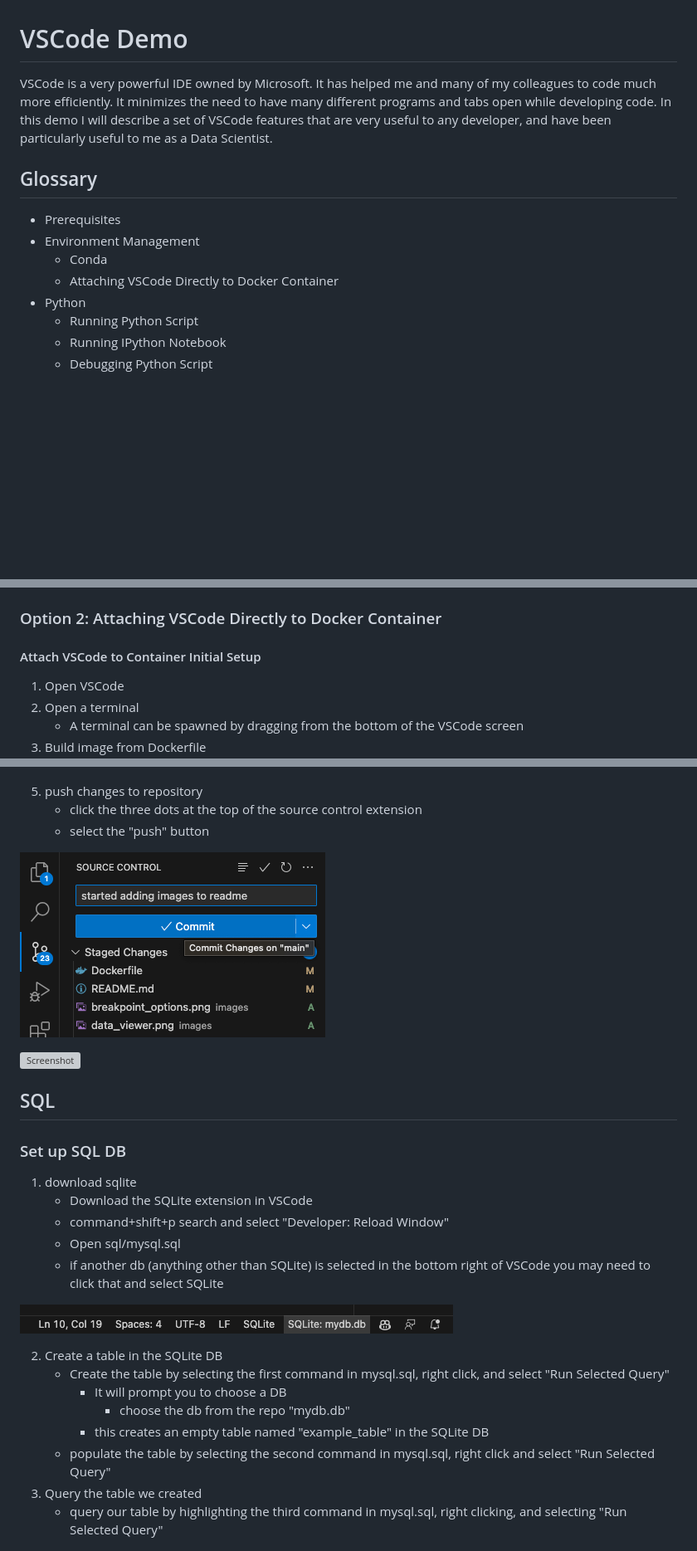
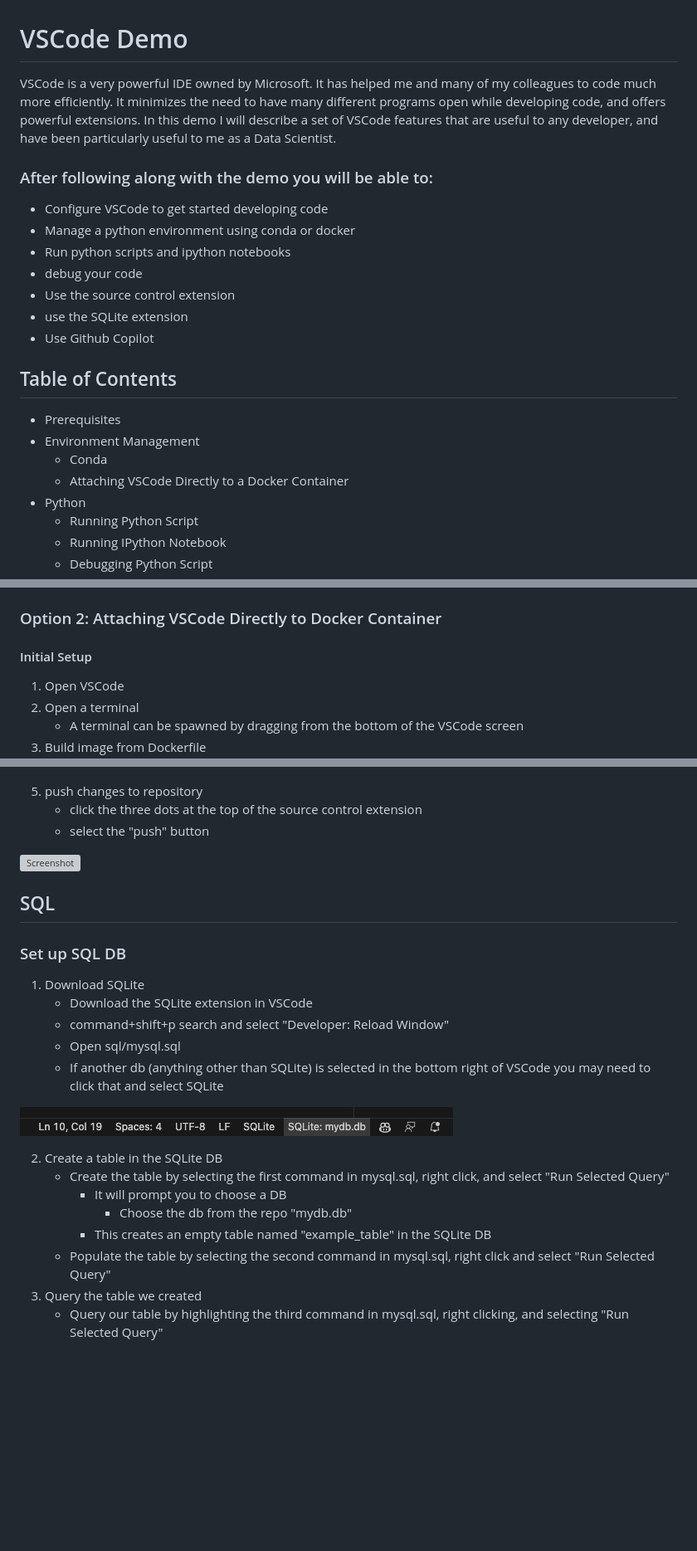
Before and after one commit to tchase56/vscode_demo, a Markdown page: README.md, 3 parts joined by grey strips. Shown at 83% size. Rendered like a GitHub page; blank space fills up the shorter version; grey boxes are pictures that could not be loaded.

Commit message:
changes to readme, error fixes

```diff
--- a/README.md
+++ b/README.md
@@ -1,13 +1,22 @@
 # VSCode Demo
 
-VSCode is a very powerful IDE owned by Microsoft. It has helped me and many of my colleagues to code much more efficiently. It minimizes the need to have many different programs and tabs open while developing code. In this demo I will describe a set of VSCode features that are very useful to any developer, and have been particularly useful to me as a Data Scientist.
+VSCode is a very powerful IDE owned by Microsoft. It has helped me and many of my colleagues to code much more efficiently. It minimizes the need to have many different programs open while developing code, and offers powerful extensions. In this demo I will describe a set of VSCode features that are useful to any developer, and have been particularly useful to me as a Data Scientist.
 
-## Glossary
+### After following along with the demo you will be able to:
+* Configure VSCode to get started developing code
+* Manage a python environment using conda or docker
+* Run python scripts and ipython notebooks
+* debug your code
+* Use the source control extension
+* use the SQLite extension
+* Use Github Copilot
+
+## Table of Contents
 
 * Prerequisites
 * Environment Management
     * Conda
-    * Attaching VSCode Directly to Docker Container
+    * Attaching VSCode Directly to a Docker Container
 * Python
     * Running Python Script
     * Running IPython Notebook
@@ -81,7 +90,7 @@ VSCode is a very powerful IDE owned by Microsoft. It has helped me and many of m
 
 ### Option 2: Attaching VSCode Directly to Docker Container
 
-#### Attach VSCode to Container Initial Setup
+#### Initial Setup
 
 1. Open VSCode
 2. Open a terminal
@@ -284,30 +293,28 @@ VSCode is a very powerful IDE owned by Microsoft. It has helped me and many of m
     * click the three dots at the top of the source control extension
     * select the "push" button
 
-![Screenshot](images/commit_changes_ui.png)
-
 ![Screenshot](images/push_changes_ui.png)
 
 ## SQL
 
 ### Set up SQL DB
 
-1. download sqlite
+1. Download SQLite
     * Download the SQLite extension in VSCode
     * command+shift+p search and select "Developer: Reload Window"
     * Open sql/mysql.sql
-    * if another db (anything other than SQLite) is selected in the bottom right of VSCode you may need to click that and select SQLite
+    * If another db (anything other than SQLite) is selected in the bottom right of VSCode you may need to click that and select SQLite
 
 ![Screenshot](images/sqlite_select.png)
 
 2. Create a table in the SQLite DB
     * Create the table by selecting the first command in mysql.sql, right click, and select "Run Selected Query"
         * It will prompt you to choose a DB
-            * choose the db from the repo "mydb.db"
-        * this creates an empty table named "example_table" in the SQLite DB
-    * populate the table by selecting the second command in mysql.sql, right click and select "Run Selected Query"
+            * Choose the db from the repo "mydb.db"
+        * This creates an empty table named "example_table" in the SQLite DB
+    * Populate the table by selecting the second command in mysql.sql, right click and select "Run Selected Query"
 3. Query the table we created
-    * query our table by highlighting the third command in mysql.sql, right clicking, and selecting "Run Selected Query"
+    * Query our table by highlighting the third command in mysql.sql, right clicking, and selecting "Run Selected Query"
 
 ![Screenshot](images/sql_query.png)
 
```
Also changed, not shown: other parts of README.md (+23 -23 lines).
